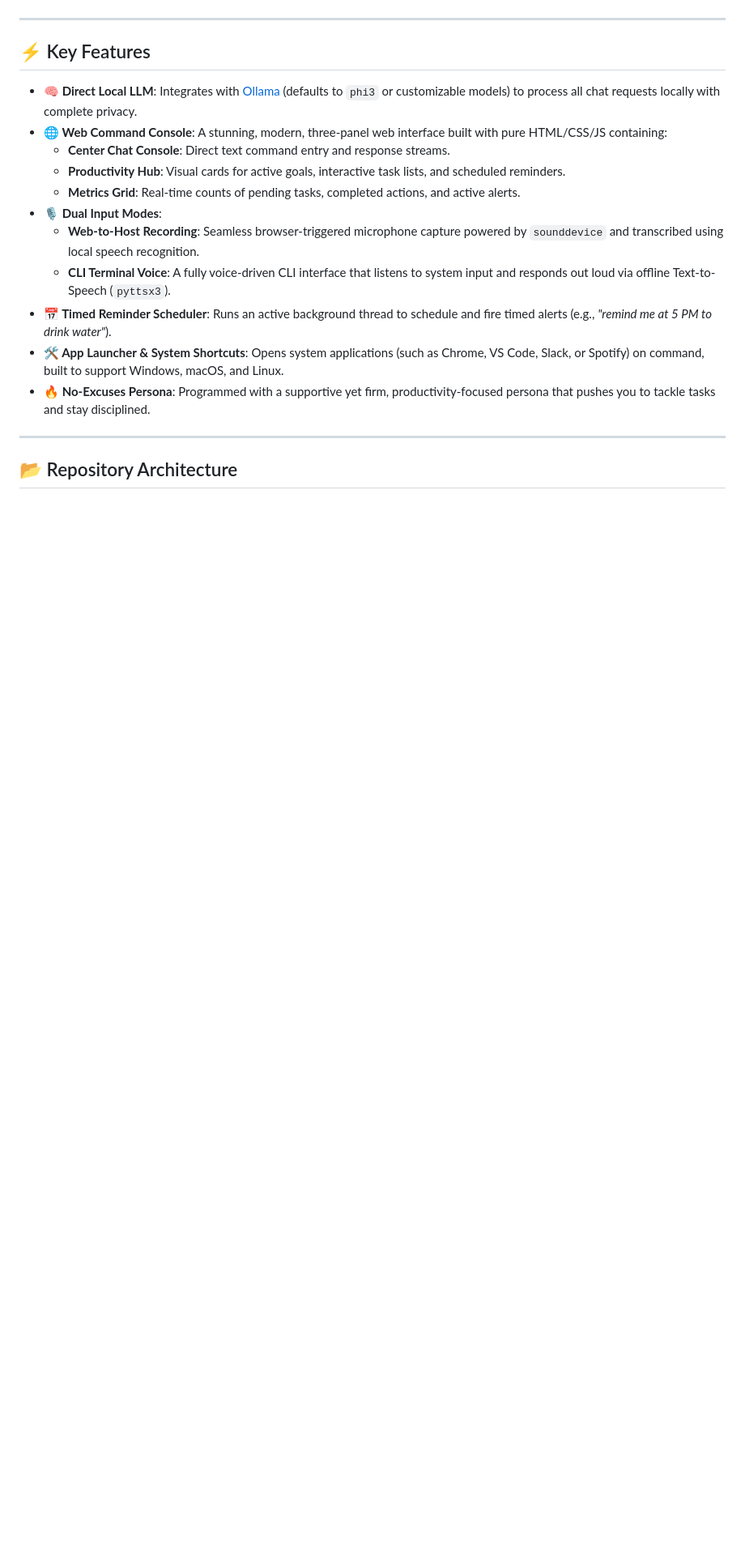
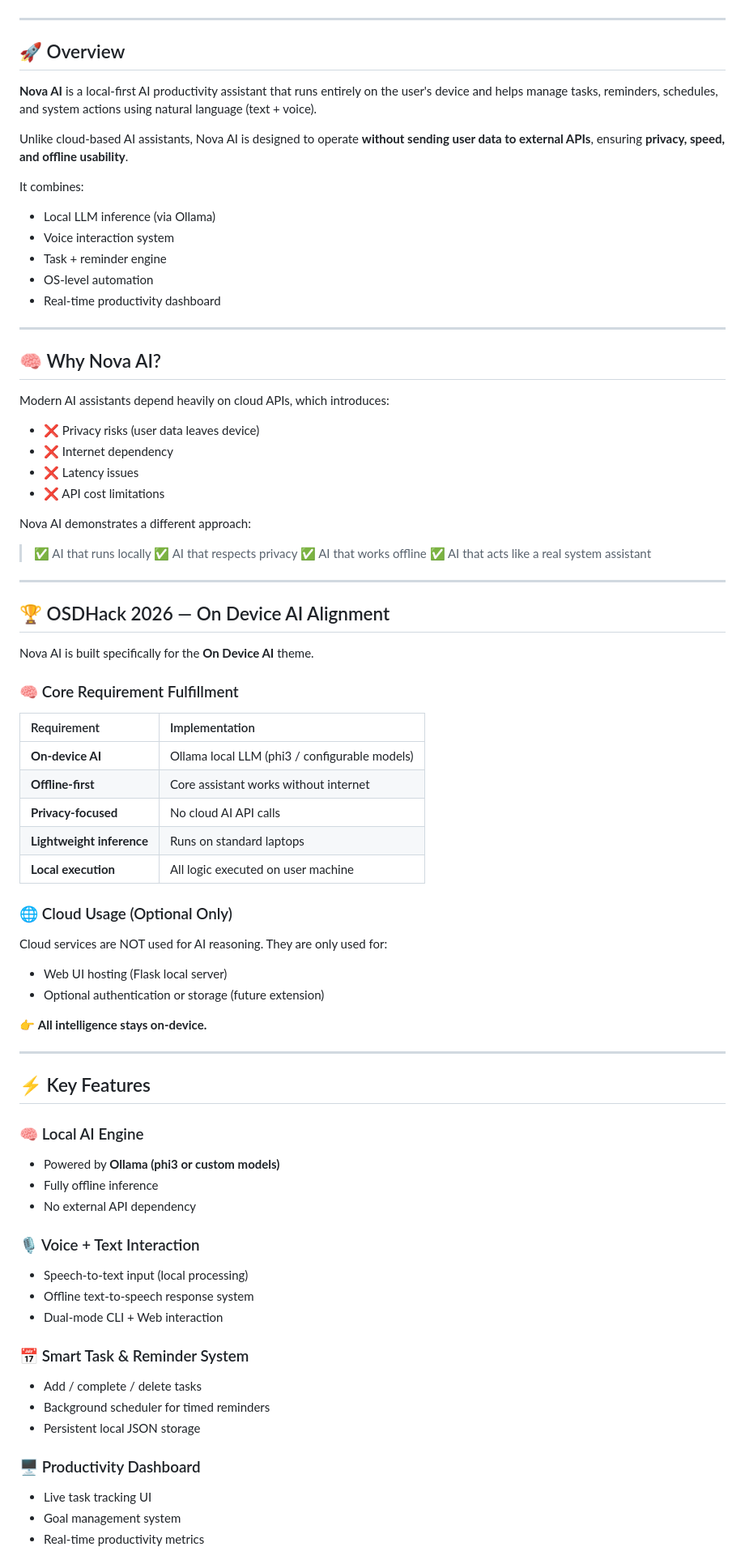
Before and after one commit to tusharghuse/nova_ai, a Markdown page: README.md, the part around one of its changes. Shown at 81% size. GitHub-like rendering; blank space fills up the shorter version.

```diff
--- a/README.md
+++ b/README.md
@@ -20,20 +24,80 @@ Nova AI is built to operate **completely locally**, utilizing Ollama for LLM gen
 
 ---
 
-## ⚡ Key Features
+## 🚀 Overview
 
-* **🧠 Direct Local LLM**: Integrates with [Ollama](https://ollama.com/) (defaults to `phi3` or customizable models) to process all chat requests locally with complete privacy.
-* **🌐 Web Command Console**: A stunning, modern, three-panel web interface built with pure HTML/CSS/JS containing:
-  * **Center Chat Console**: Direct text command entry and response streams.
-  * **Productivity Hub**: Visual cards for active goals, interactive task lists, and scheduled reminders.
-  * **Metrics Grid**: Real-time counts of pending tasks, completed actions, and active alerts.
-* **🎙️ Dual Input Modes**:
-  * **Web-to-Host Recording**: Seamless browser-triggered microphone capture powered by `sounddevice` and transcribed using local speech recognition.
-  * **CLI Terminal Voice**: A fully voice-driven CLI interface that listens to system input and responds out loud via offline Text-to-Speech (`pyttsx3`).
-* **📅 Timed Reminder Scheduler**: Runs an active background thread to schedule and fire timed alerts (e.g., *"remind me at 5 PM to drink water"*).
-* **🛠️ App Launcher & System Shortcuts**: Opens system applications (such as Chrome, VS Code, Slack, or Spotify) on command, built to support Windows, macOS, and Linux.
-* **🔥 No-Excuses Persona**: Programmed with a supportive yet firm, productivity-focused persona that pushes you to tackle tasks and stay disciplined.
+**Nova AI** is a local-first AI productivity assistant that runs entirely on the user's device and helps manage tasks, reminders, schedules, and system actions using natural language (text + voice).
+
+Unlike cloud-based AI assistants, Nova AI is designed to operate **without sending user data to external APIs**, ensuring **privacy, speed, and offline usability**.
+
+It combines:
+* Local LLM inference (via Ollama)
+* Voice interaction system
+* Task + reminder engine
+* OS-level automation
+* Real-time productivity dashboard
 
 ---
 
-## 📂 Repository Architecture
+## 🧠 Why Nova AI?
+
+Modern AI assistants depend heavily on cloud APIs, which introduces:
+* ❌ Privacy risks (user data leaves device)
+* ❌ Internet dependency
+* ❌ Latency issues
+* ❌ API cost limitations
+
+Nova AI demonstrates a different approach:
+> ✅ AI that runs locally
+> ✅ AI that respects privacy
+> ✅ AI that works offline
+> ✅ AI that acts like a real system assistant
+
+---
+
+## 🏆 OSDHack 2026 — On Device AI Alignment
+
+Nova AI is built specifically for the **On Device AI** theme.
+
+### 🧠 Core Requirement Fulfillment
+
+| Requirement | Implementation |
+| :--- | :--- |
+| **On-device AI** | Ollama local LLM (phi3 / configurable models) |
+| **Offline-first** | Core assistant works without internet |
+| **Privacy-focused** | No cloud AI API calls |
+| **Lightweight inference** | Runs on standard laptops |
+| **Local execution** | All logic executed on user machine |
+
+### 🌐 Cloud Usage (Optional Only)
+
+Cloud services are NOT used for AI reasoning. They are only used for:
+* Web UI hosting (Flask local server)
+* Optional authentication or storage (future extension)
+
+👉 **All intelligence stays on-device.**
+
+---
+
+## ⚡ Key Features
+
+### 🧠 Local AI Engine
+* Powered by **Ollama (phi3 or custom models)**
+* Fully offline inference
+* No external API dependency
+
+### 🎙️ Voice + Text Interaction
+* Speech-to-text input (local processing)
+* Offline text-to-speech response system
+* Dual-mode CLI + Web interaction
+
+### 📅 Smart Task & Reminder System
+* Add / complete / delete tasks
+* Background scheduler for timed reminders
+* Persistent local JSON storage
+
+### 🖥️ Productivity Dashboard
+* Live task tracking UI
+* Goal management system
+* Real-time productivity metrics
+
```
Also changed, not shown: other parts of README.md (+143 -63 lines).
